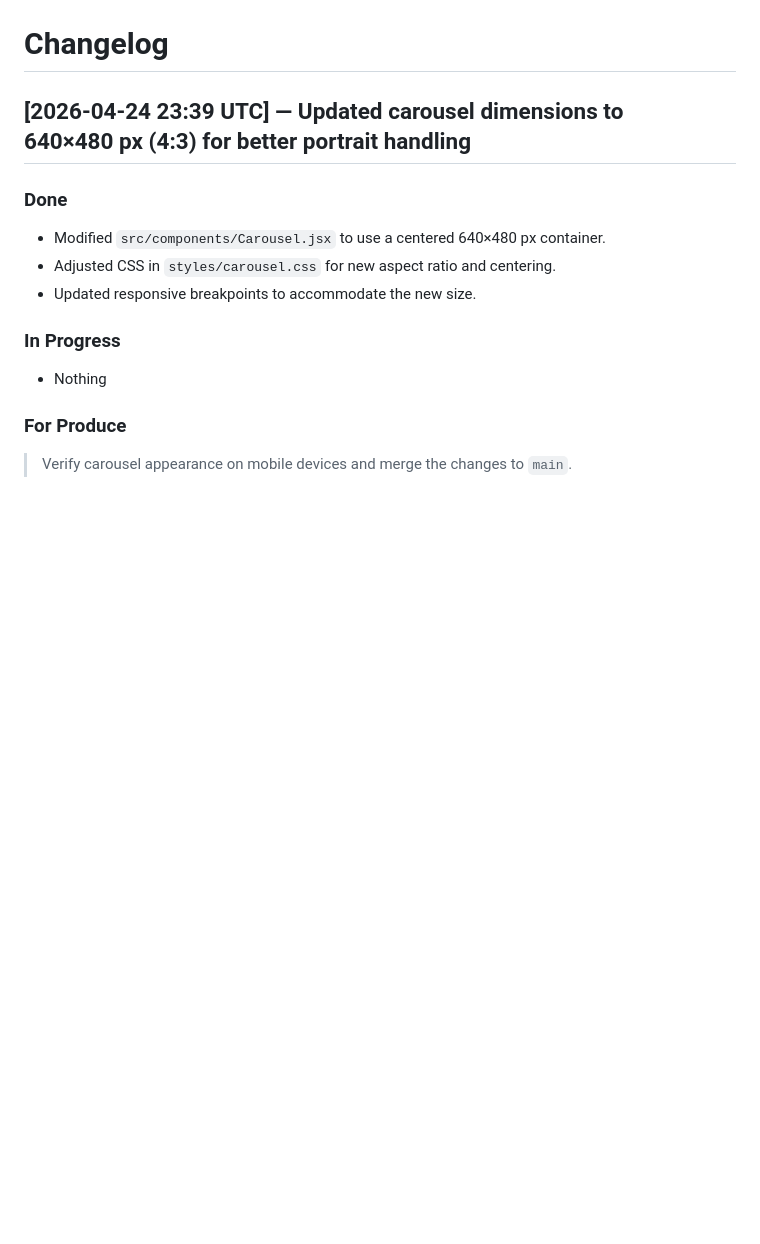
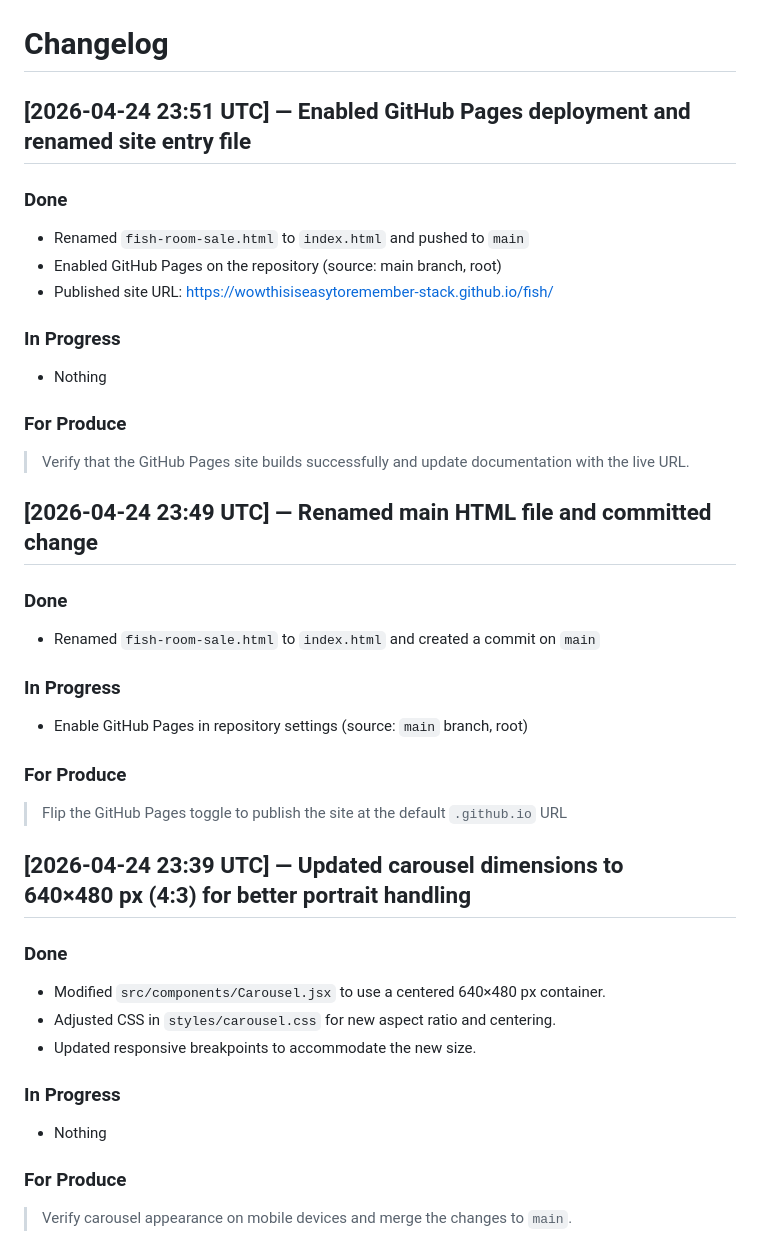
Before and after one commit to wowthisiseasytoremember-stack/fish, a Markdown page: CHANGELOG.md, the part around one of its changes. Drawn GitHub-style; blank space fills up the shorter version.

Commit message:
update: CHANGELOG (2026-04-25 00:04 UTC)
1 files: CHANGELOG.md

Co-Authored-By: Claude Opus 4.6 (1M context) <noreply@anthropic.com>

```diff
--- a/CHANGELOG.md
+++ b/CHANGELOG.md
@@ -2,5 +2,29 @@
 
 # Changelog
+
+## [2026-04-24 23:51 UTC] — Enabled GitHub Pages deployment and renamed site entry file
+
+### Done
+- Renamed `fish-room-sale.html` to `index.html` and pushed to `main`
+- Enabled GitHub Pages on the repository (source: main branch, root)
+- Published site URL: https://wowthisiseasytoremember-stack.github.io/fish/
+
+### In Progress
+- Nothing
+
+### For Produce
+> Verify that the GitHub Pages site builds successfully and update documentation with the live URL.
+
+## [2026-04-24 23:49 UTC] — Renamed main HTML file and committed change
+
+### Done
+- Renamed `fish-room-sale.html` to `index.html` and created a commit on `main`
+
+### In Progress
+- Enable GitHub Pages in repository settings (source: `main` branch, root)
+
+### For Produce
+> Flip the GitHub Pages toggle to publish the site at the default `.github.io` URL
 
 ## [2026-04-24 23:39 UTC] — Updated carousel dimensions to 640×480 px (4:3) for better portrait handling
 
```
Also changed, not shown: other parts of CHANGELOG.md (+1 -1 lines).
